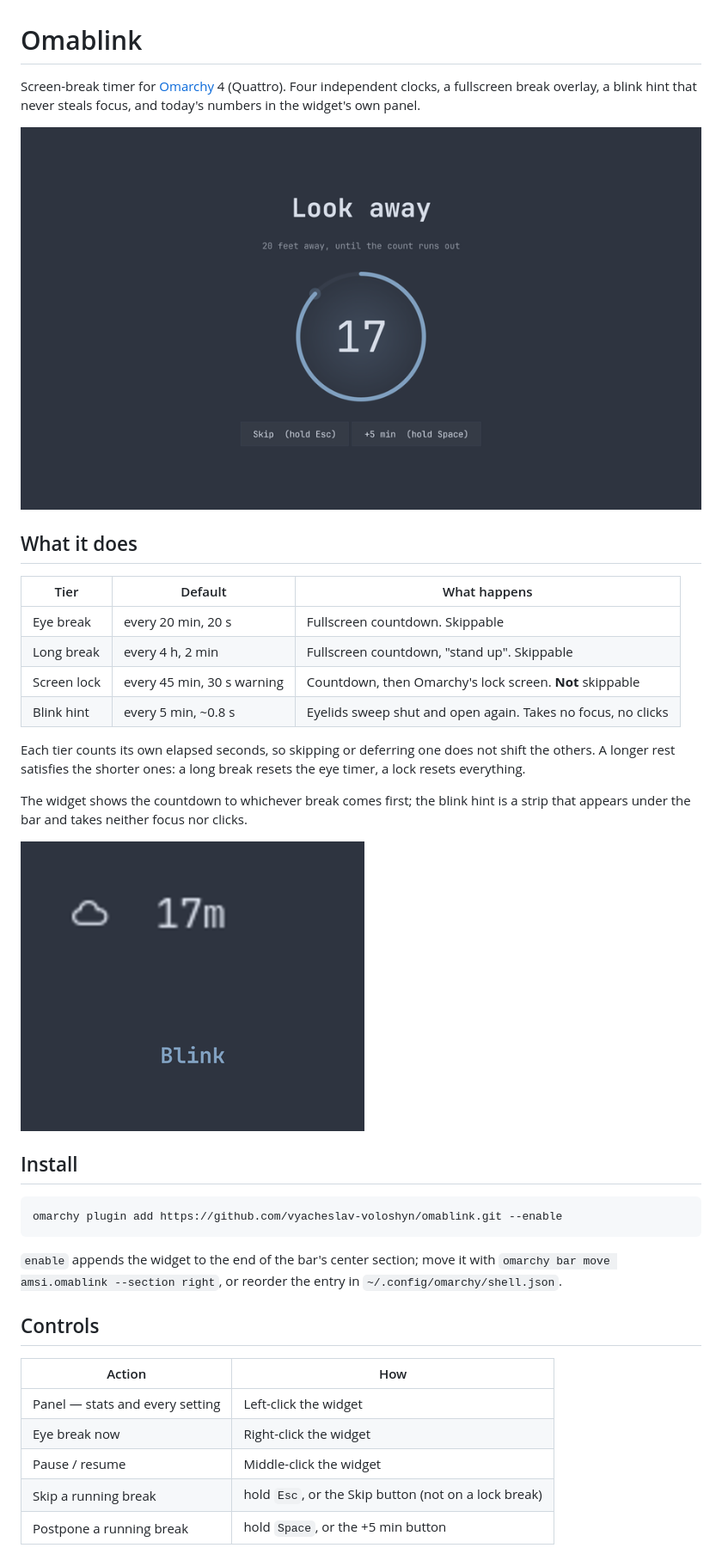
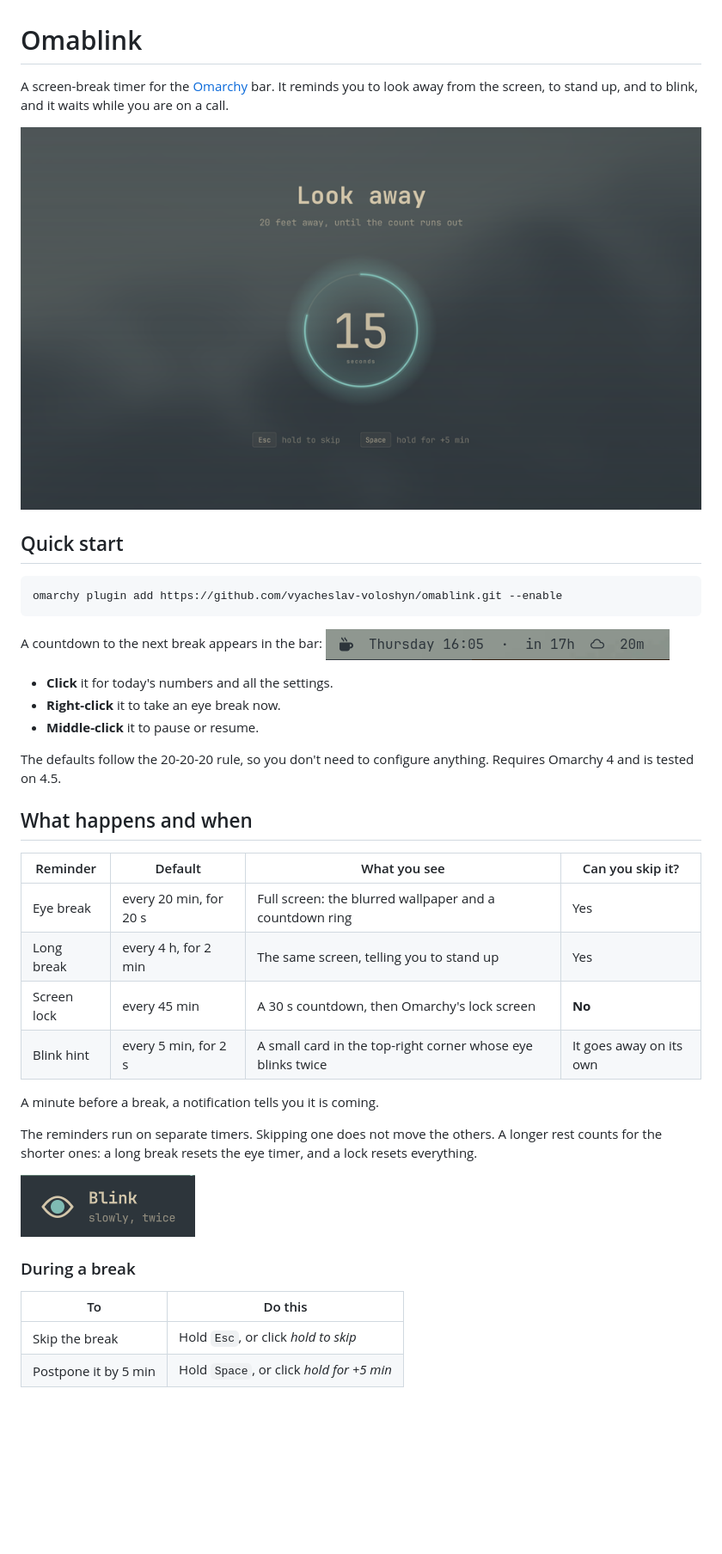
Before and after one commit to vyacheslav-voloshyn/omablink, a Markdown page: README.md, the part around one of its changes. Shown at 86% size. GitHub-like rendering; pictures changed too: assets/bar.png, assets/blink.png, assets/break.png; blank space fills up the shorter version.

Commit message:
docs: rewrite the README around a quick start and refresh screenshots

````diff
--- a/README.md
+++ b/README.md
@@ -1,6 +1,6 @@
 # Omablink
 
-Screen-break timer for [Omarchy](https://omarchy.org) 4 (Quattro). Four
-independent clocks, a fullscreen break overlay, a blink hint that never steals
-focus, and today's numbers in the widget's own panel.
+A screen-break timer for the [Omarchy](https://omarchy.org) bar. It reminds
+you to look away from the screen, to stand up, and to blink, and it waits
+while you are on a call.
 
@@ -8,39 +8,40 @@ focus, and today's numbers in the widget's own panel.
 
-## What it does
-
-| Tier | Default | What happens |
-|---|---|---|
-| Eye break | every 20 min, 20 s | Fullscreen countdown. Skippable |
-| Long break | every 4 h, 2 min | Fullscreen countdown, "stand up". Skippable |
-| Screen lock | every 45 min, 30 s warning | Countdown, then Omarchy's lock screen. **Not** skippable |
-| Blink hint | every 5 min, ~0.8 s | Eyelids sweep shut and open again. Takes no focus, no clicks |
-
-Each tier counts its own elapsed seconds, so skipping or deferring one does
-not shift the others. A longer rest satisfies the shorter ones: a long break
-resets the eye timer, a lock resets everything.
-
-The widget shows the countdown to whichever break comes first; the blink hint
-is a strip that appears under the bar and takes neither focus nor clicks.
-
-![Bar widget](assets/bar.png) ![Blink hint](assets/blink.png)
-
-## Install
+## Quick start
 
 ```bash
 omarchy plugin add https://github.com/vyacheslav-voloshyn/omablink.git --enable
 ```
 
-`enable` appends the widget to the end of the bar's center section; move it
-with `omarchy bar move amsi.omablink --section right`, or reorder the entry in
-`~/.config/omarchy/shell.json`.
+A countdown to the next break appears in the bar: ![Bar widget](assets/bar.png)
 
-## Controls
+- **Click** it for today's numbers and all the settings.
+- **Right-click** it to take an eye break now.
+- **Middle-click** it to pause or resume.
 
-| Action | How |
+The defaults follow the 20-20-20 rule, so you don't need to configure anything.
+Requires Omarchy 4 and is tested on 4.5.
+
+## What happens and when
+
+| Reminder | Default | What you see | Can you skip it? |
+|---|---|---|---|
+| Eye break | every 20 min, for 20 s | Full screen: the blurred wallpaper and a countdown ring | Yes |
+| Long break | every 4 h, for 2 min | The same screen, telling you to stand up | Yes |
+| Screen lock | every 45 min | A 30 s countdown, then Omarchy's lock screen | **No** |
+| Blink hint | every 5 min, for 2 s | A small card in the top-right corner whose eye blinks twice | It goes away on its own |
+
+A minute before a break, a notification tells you it is coming.
+
+The reminders run on separate timers. Skipping one does not move the others.
+A longer rest counts for the shorter ones: a long break resets the eye timer,
+and a lock resets everything.
+
+![Blink hint](assets/blink.png)
+
+### During a break
+
+| To | Do this |
 |---|---|
-| Panel — stats and every setting | Left-click the widget |
-| Eye break now | Right-click the widget |
-| Pause / resume | Middle-click the widget |
-| Skip a running break | hold `Esc`, or the Skip button (not on a lock break) |
-| Postpone a running break | hold `Space`, or the +5 min button |
+| Skip the break | Hold `Esc`, or click *hold to skip* |
+| Postpone it by 5 min | Hold `Space`, or click *hold for +5 min* |
 
````
Also changed, not shown: other parts of README.md (+124 -93 lines), assets/lock.png, assets/panel.png.
